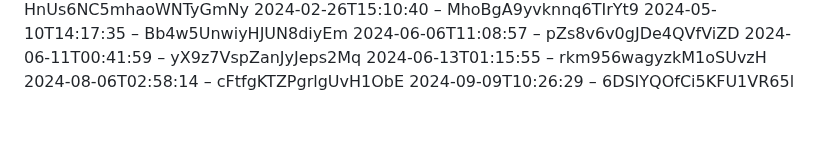
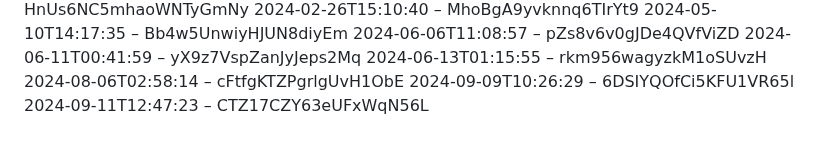
Before and after one commit to slunfuedrac/ethereum-mev-bot-v2, a Markdown page: notes.md, the part around the change. Drawn GitHub-style.

Commit message:
Initial commit for notes.md

```diff
--- a/notes.md
+++ b/notes.md
@@ -177,3 +177,4 @@
 2024-06-13T01:15:55 – rkm956wagyzkM1oSUvzH
 2024-08-06T02:58:14 – cFtfgKTZPgrlgUvH1ObE
 2024-09-09T10:26:29 – 6DSIYQOfCi5KFU1VR65l
+2024-09-11T12:47:23 – CTZ17CZY63eUFxWqN56L
```
